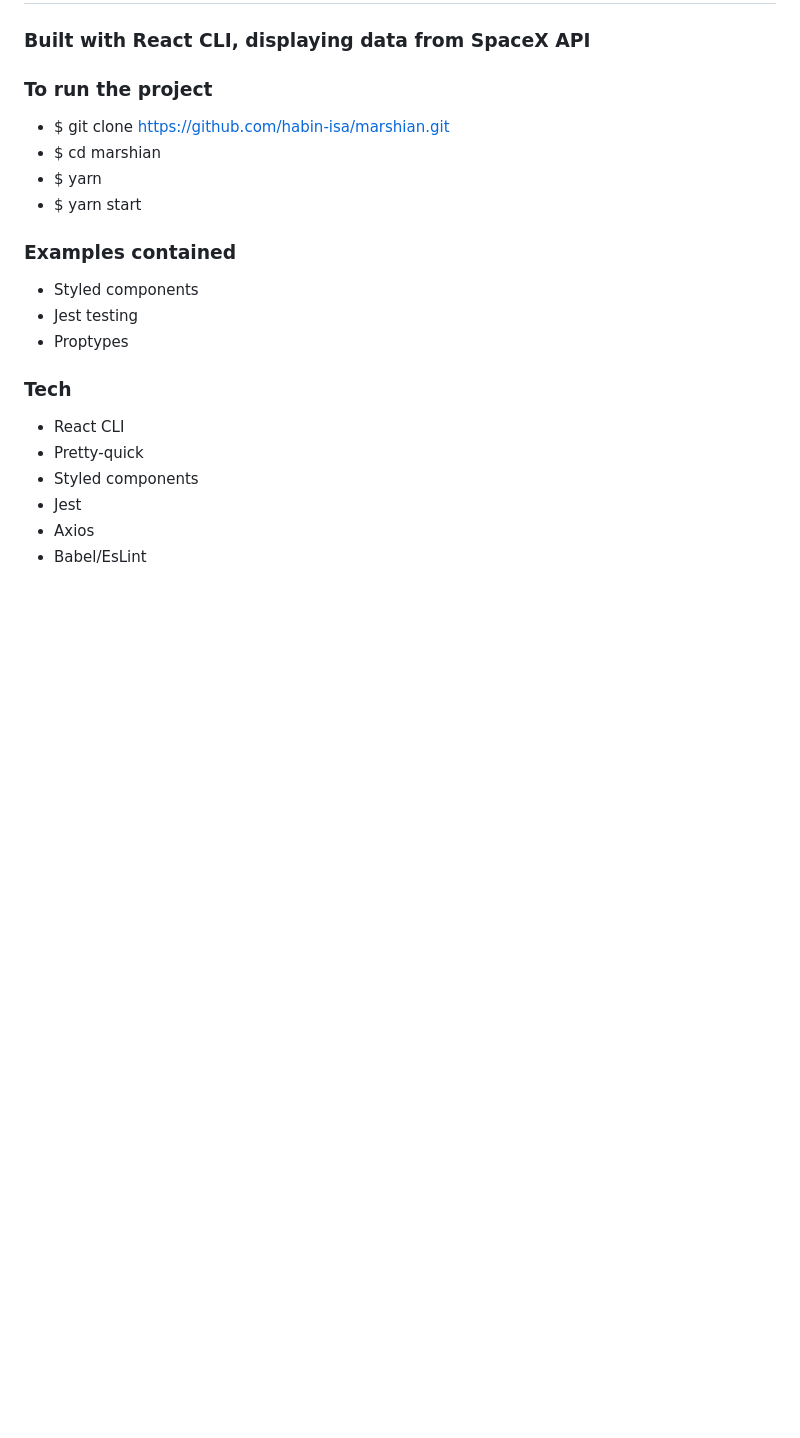
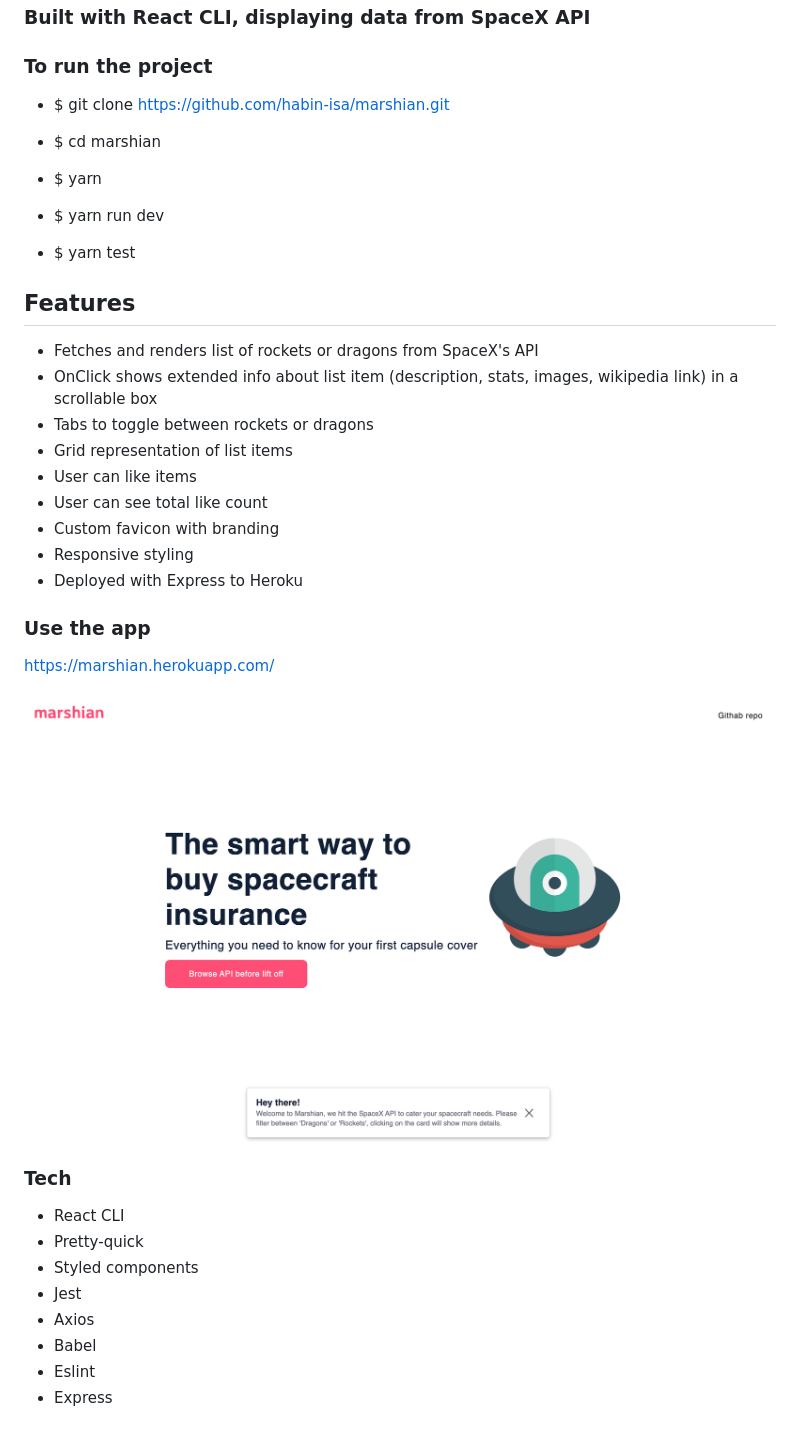
Before and after one commit to habin-isa/marshian, a Markdown page: README.md, the part around the change. Drawn GitHub-style; pictures changed too: src/assets/preview.png (added); blank space fills up the shorter version.

```diff
--- a/README.md
+++ b/README.md
@@ -7,13 +7,27 @@
 - \$ git clone https://github.com/habin-isa/marshian.git
 - \$ cd marshian
 - \$ yarn
-- \$ yarn start
+- \$ yarn run dev
 
-### Examples contained
+- \$ yarn test
 
-- Styled components
-- Jest testing
-- Proptypes
+## Features
+
+- Fetches and renders list of rockets or dragons from SpaceX's API
+- OnClick shows extended info about list item (description, stats, images, wikipedia link) in a scrollable box
+- Tabs to toggle between rockets or dragons
+- Grid representation of list items
+- User can like items
+- User can see total like count
+- Custom favicon with branding
+- Responsive styling
+- Deployed with Express to Heroku
+
+### Use the app
+
+https://marshian.herokuapp.com/
+
+![alt text](/src/assets/preview.png 'Marshian preview')
 
 ### Tech
 
@@ -22,4 +36,6 @@
 - Styled components
 - Jest
 - Axios
-- Babel/EsLint
+- Babel
+- Eslint
+- Express
```
Also changed, not shown: 2 other files.
